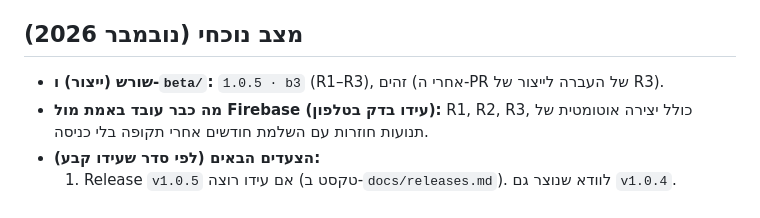
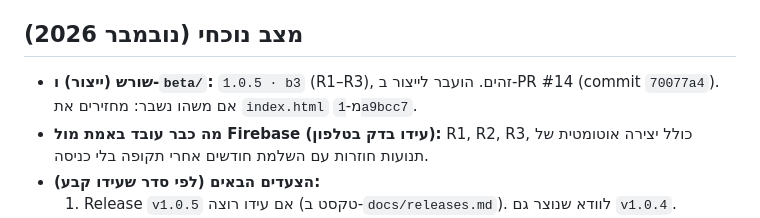
Before and after one commit to idoT10/FinanceTrack, a Markdown page: CLAUDE.md, the part around the change. Drawn GitHub-style.

Commit message:
תיעוד: commit של ההעברה לייצור של 1.0.5
Co-Authored-By: Claude Opus 5.5 <noreply@anthropic.com>
Claude-Session: https://claude.ai/code/session_01APauHkrCh28haC8yZkQrSp

```diff
--- a/CLAUDE.md
+++ b/CLAUDE.md
@@ -158,7 +158,7 @@
 
 ## מצב נוכחי (נובמבר 2026)
 
-- **שורש (ייצור) ו-`beta/`:** `1.0.5 · b3` (R1–R3), זהים (אחרי ה-PR של העברה לייצור של R3).
+- **שורש (ייצור) ו-`beta/`:** `1.0.5 · b3` (R1–R3), זהים. הועבר לייצור ב-PR #14 (commit `70077a4`). אם משהו נשבר: מחזירים את `index.html` מ-`1a9bcc7`.
 - **מה כבר עובד באמת מול Firebase (עידו בדק בטלפון):** R1, R2, R3, כולל יצירה אוטומטית של תנועות חוזרות עם השלמת חודשים אחרי תקופה בלי כניסה.
 - **הצעדים הבאים (לפי סדר שעידו קבע):**
   1. Release `v1.0.5` אם עידו רוצה (טקסט ב-`docs/releases.md`). לוודא שנוצר גם `v1.0.4`.
```
Also changed, not shown: docs/releases.md (+1 -1 lines).
